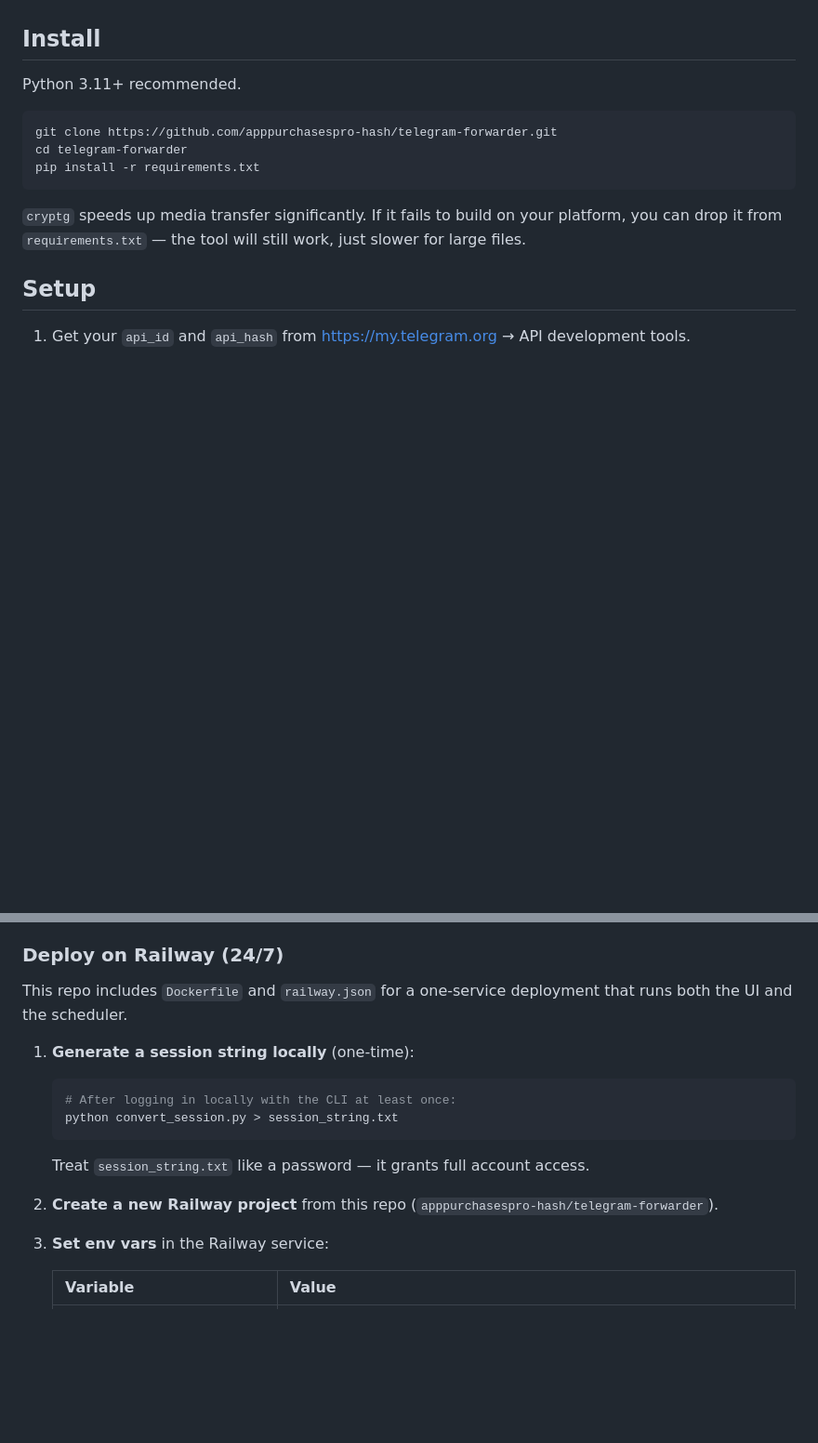
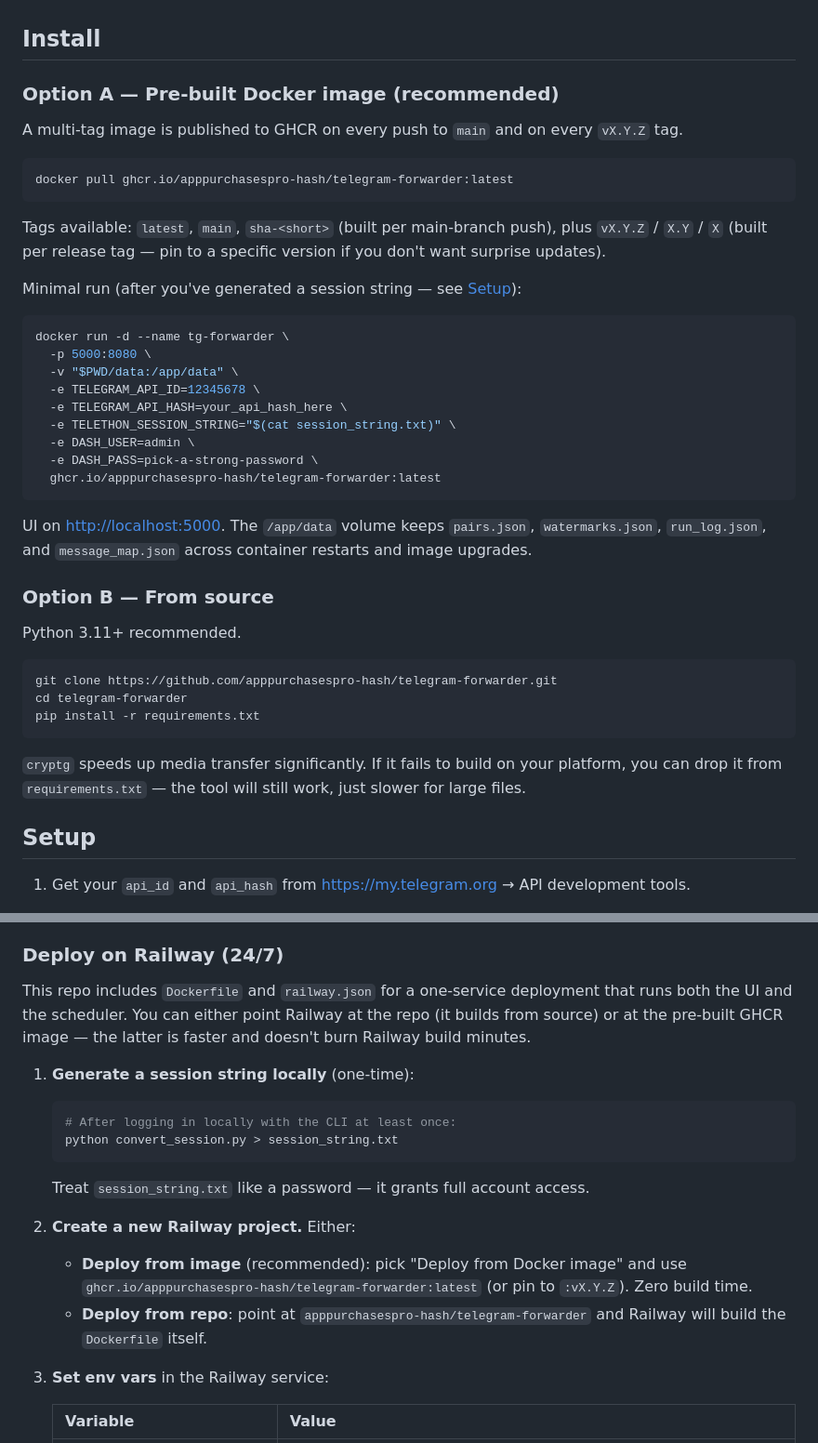
Before and after one commit to apppurchasespro-hash/telegram-forwarder, a Markdown page: README.md, 2 parts joined by grey strips. Shown at 93% size. Drawn GitHub-style; blank space fills up the shorter version.

Commit message:
docs: point Install + Railway sections at the pre-built GHCR image
Install now leads with `docker pull ghcr.io/apppurchasespro-hash/telegram-forwarder:latest`
plus a runnable `docker run` example covering all required env vars and the
/app/data volume. From-source install kept as Option B.

Railway deploy step 2 now offers two paths: deploy from image (zero build
time) or deploy from repo (Railway builds the Dockerfile).

Follow-up to #1.

Co-Authored-By: Claude Opus 4.7 (1M context) <noreply@anthropic.com>

````diff
--- a/README.md
+++ b/README.md
@@ -81,6 +81,34 @@ See [CREDITS.md](CREDITS.md) for the inspiration we drew from tgcf (text replace
 - **You want to forward from a chat you're not a member of.** Telegram doesn't expose messages to non-members. There's no workaround.
 
 ## Install
+
+### Option A — Pre-built Docker image (recommended)
+
+A multi-tag image is published to GHCR on every push to `main` and on every `vX.Y.Z` tag.
+
+```bash
+docker pull ghcr.io/apppurchasespro-hash/telegram-forwarder:latest
+```
+
+Tags available: `latest`, `main`, `sha-<short>` (built per main-branch push), plus `vX.Y.Z` / `X.Y` / `X` (built per release tag — pin to a specific version if you don't want surprise updates).
+
+Minimal run (after you've generated a session string — see [Setup](#setup)):
+
+```bash
+docker run -d --name tg-forwarder \
+  -p 5000:8080 \
+  -v "$PWD/data:/app/data" \
+  -e TELEGRAM_API_ID=12345678 \
+  -e TELEGRAM_API_HASH=your_api_hash_here \
+  -e TELETHON_SESSION_STRING="$(cat session_string.txt)" \
+  -e DASH_USER=admin \
+  -e DASH_PASS=pick-a-strong-password \
+  ghcr.io/apppurchasespro-hash/telegram-forwarder:latest
+```
+
+UI on <http://localhost:5000>. The `/app/data` volume keeps `pairs.json`, `watermarks.json`, `run_log.json`, and `message_map.json` across container restarts and image upgrades.
+
+### Option B — From source
 
 Python 3.11+ recommended.
 
@@ -295,7 +323,7 @@ Internally, per-message watermark saves go through `automate.py::save_pair_water
 
 ### Deploy on Railway (24/7)
 
-This repo includes `Dockerfile` and `railway.json` for a one-service deployment that runs both the UI and the scheduler.
+This repo includes `Dockerfile` and `railway.json` for a one-service deployment that runs both the UI and the scheduler. You can either point Railway at the repo (it builds from source) or at the pre-built GHCR image — the latter is faster and doesn't burn Railway build minutes.
 
 1. **Generate a session string locally** (one-time):
 
@@ -306,7 +334,9 @@ This repo includes `Dockerfile` and `railway.json` for a one-service deployment
 
    Treat `session_string.txt` like a password — it grants full account access.
 
-2. **Create a new Railway project** from this repo (`apppurchasespro-hash/telegram-forwarder`).
+2. **Create a new Railway project.** Either:
+   - **Deploy from image** (recommended): pick "Deploy from Docker image" and use `ghcr.io/apppurchasespro-hash/telegram-forwarder:latest` (or pin to `:vX.Y.Z`). Zero build time.
+   - **Deploy from repo**: point at `apppurchasespro-hash/telegram-forwarder` and Railway will build the `Dockerfile` itself.
 
 3. **Set env vars** in the Railway service:
 
````
